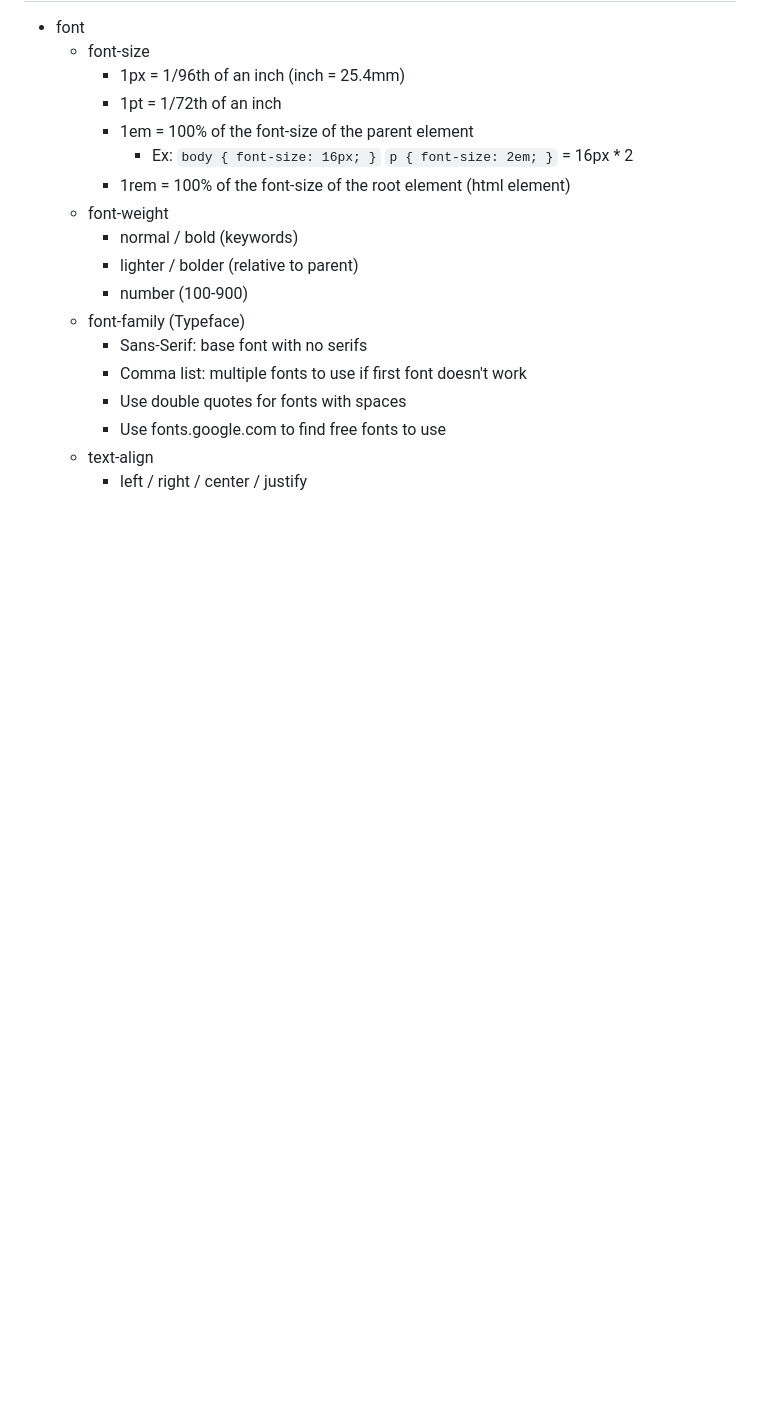
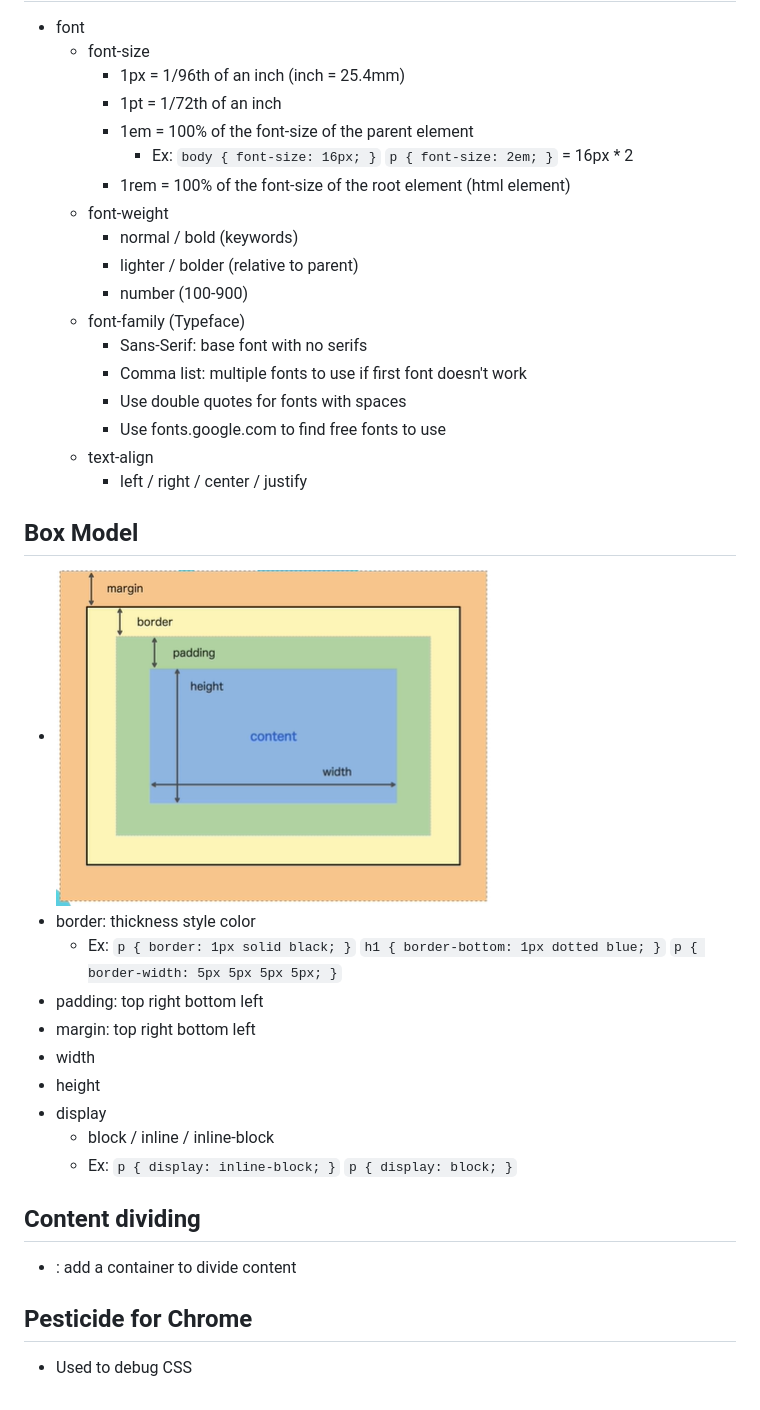
Before and after one commit to renanrgarcia/webDevelopmentBootcamp, a Markdown page: _classNotes/section6-CSSProperties.md, the part around the change. Rendered like a GitHub page; pictures changed too: _classNotes/boxModel.png (added); blank space fills up the shorter version.

Commit message:
boxModel unfinished

```diff
--- a/_classNotes/section6-CSSProperties.md
+++ b/_classNotes/section6-CSSProperties.md
@@ -20,3 +20,26 @@
     - Use fonts.google.com to find free fonts to use
   - text-align
     - left / right / center / justify
+
+## Box Model
+- ![Box model](boxModel.png)
+- border: thickness style color
+  - Ex:
+  `p { border: 1px solid black; }`
+  `h1 { border-bottom: 1px dotted blue; }`
+  `p { border-width: 5px 5px 5px 5px; }`
+- padding: top right bottom left
+- margin: top right bottom left
+- width
+- height
+- display
+  - block / inline / inline-block
+  - Ex:
+  `p { display: inline-block; }`
+  `p { display: block; }`
+
+## Content dividing
+- <div></div>: add a container to divide content
+
+## Pesticide for Chrome
+- Used to debug CSS
```
Also changed, not shown: 1 other file.
